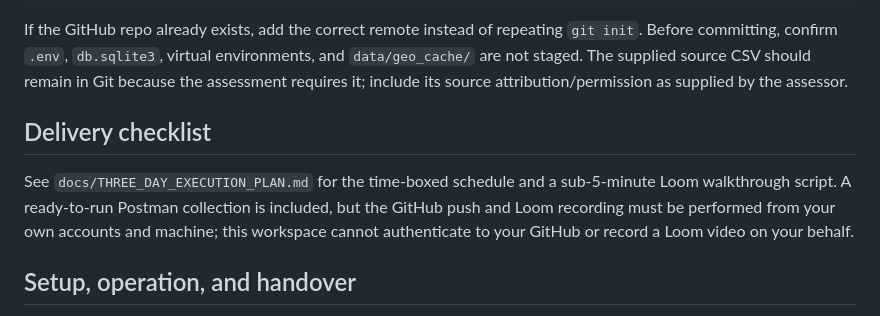
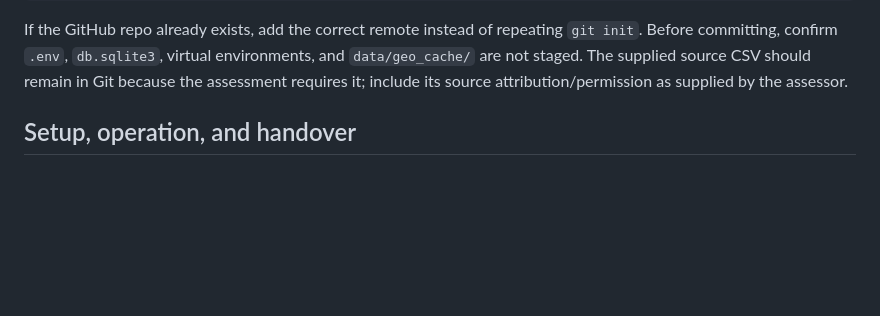
Before and after one commit to genowa-ai/routefuel-intelligence, a Markdown page: README.md, the part around the change. Drawn GitHub-style; blank space fills up the shorter version.

Commit message:
Remove internal delivery checklist from README

```diff
--- a/README.md
+++ b/README.md
@@ -186,9 +186,6 @@ git push -u origin main
 
 If the GitHub repo already exists, add the correct remote instead of repeating `git init`. Before committing, confirm `.env`, `db.sqlite3`, virtual environments, and `data/geo_cache/` are not staged. The supplied source CSV should remain in Git because the assessment requires it; include its source attribution/permission as supplied by the assessor.
 
-## Delivery checklist
-
-See `docs/THREE_DAY_EXECUTION_PLAN.md` for the time-boxed schedule and a sub-5-minute Loom walkthrough script. A ready-to-run Postman collection is included, but the GitHub push and Loom recording must be performed from your own accounts and machine; this workspace cannot authenticate to your GitHub or record a Loom video on your behalf.
 
 ## Setup, operation, and handover
 
```
